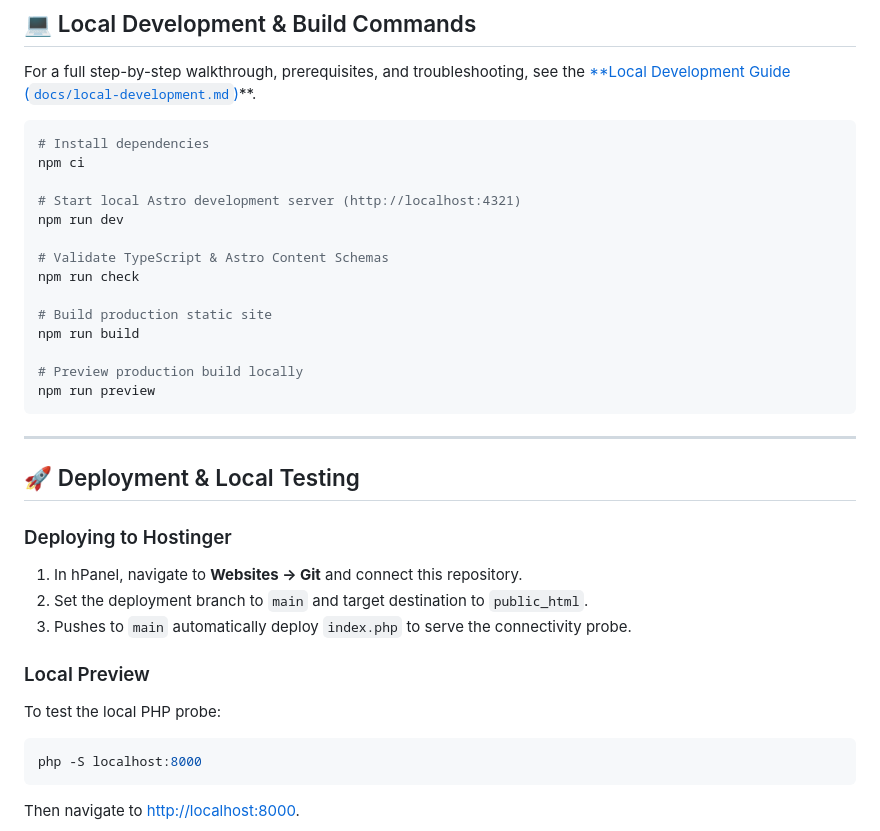
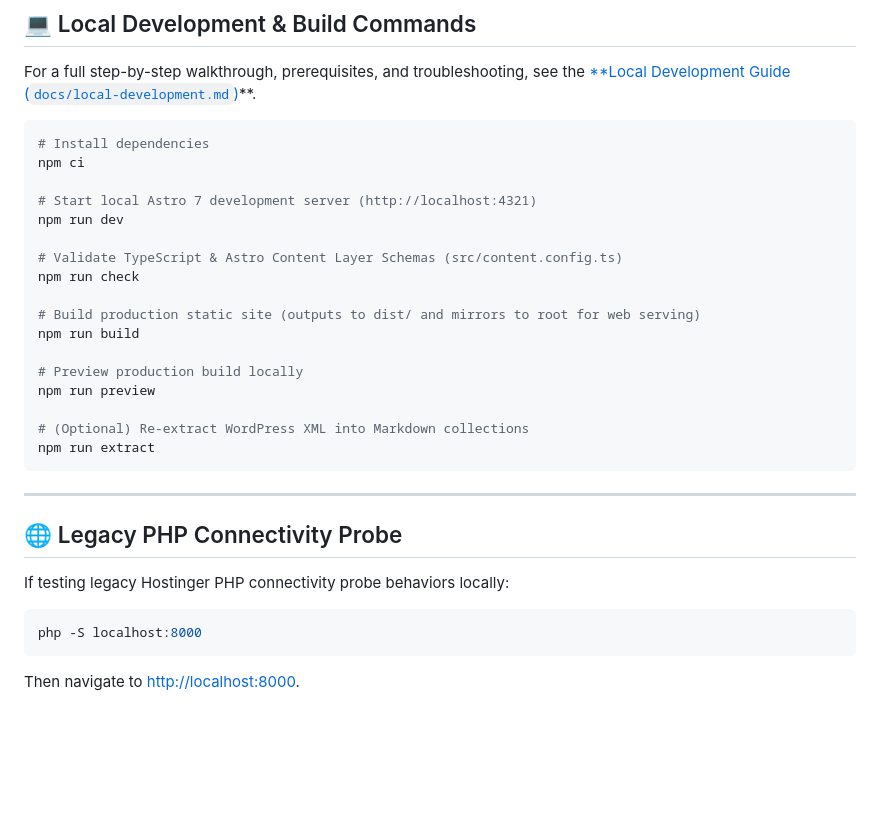
Before and after one commit to zaheerabbas139/test-hostinger-tbdeleted1, a Markdown page: README.md, the part around one of its changes. Drawn GitHub-style; blank space fills up the shorter version.

````diff
--- a/README.md
+++ b/README.md
@@ -44,30 +71,27 @@ For a full step-by-step walkthrough, prerequisites, and troubleshooting, see the
 # Install dependencies
 npm ci
 
-# Start local Astro development server (http://localhost:4321)
+# Start local Astro 7 development server (http://localhost:4321)
 npm run dev
 
-# Validate TypeScript & Astro Content Schemas
+# Validate TypeScript & Astro Content Layer Schemas (src/content.config.ts)
 npm run check
 
-# Build production static site
+# Build production static site (outputs to dist/ and mirrors to root for web serving)
 npm run build
 
 # Preview production build locally
 npm run preview
+
+# (Optional) Re-extract WordPress XML into Markdown collections
+npm run extract
 ```
 
 ---
 
-## 🚀 Deployment & Local Testing
+## 🌐 Legacy PHP Connectivity Probe
 
-### Deploying to Hostinger
-1. In hPanel, navigate to **Websites → Git** and connect this repository.
-2. Set the deployment branch to `main` and target destination to `public_html`.
-3. Pushes to `main` automatically deploy `index.php` to serve the connectivity probe.
-
-### Local Preview
-To test the local PHP probe:
+If testing legacy Hostinger PHP connectivity probe behaviors locally:
 ```bash
 php -S localhost:8000
 ```
````
Also changed, not shown: other parts of README.md (+31 -4 lines), docs/README.md (+3 -2 lines), docs/local-development.md (+1 -1 lines).
